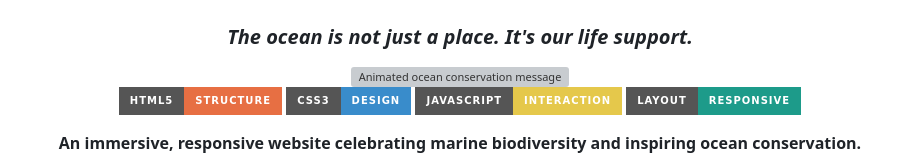
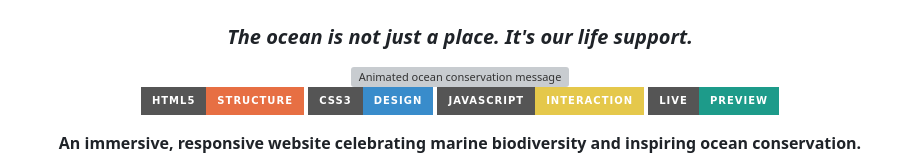
Before and after one commit to yashgupta015120/blue-planet-ocean-website, a Markdown page: README.md, the part around one of its changes. Rendered like a GitHub page; badges without logos; grey boxes are pictures that could not be loaded.

Commit message:
Update README with live preview link and badges

```diff
--- a/README.md
+++ b/README.md
@@ -9,7 +9,7 @@
 [![HTML](https://img.shields.io/badge/HTML5-Structure-E76F43?style=for-the-badge&logo=html5&logoColor=white)](https://developer.mozilla.org/en-US/docs/Web/HTML)
 [![CSS](https://img.shields.io/badge/CSS3-Design-398CCB?style=for-the-badge&logo=css3&logoColor=white)](https://developer.mozilla.org/en-US/docs/Web/CSS)
 [![JavaScript](https://img.shields.io/badge/JavaScript-Interaction-E5C84B?style=for-the-badge&logo=javascript&logoColor=111111)](https://developer.mozilla.org/en-US/docs/Web/JavaScript)
-[![Responsive](https://img.shields.io/badge/Layout-Responsive-1D9B8A?style=for-the-badge&logo=googlechrome&logoColor=white)](#-features)
+[![live preview](https://img.shields.io/badge/Live-preview-1D9B8A?style=for-the-badge&logo=googlechrome&logoColor=white)](blue-planet-ocean-website-saubhagya.vercel.app)
 
 **An immersive, responsive website celebrating marine biodiversity and inspiring ocean conservation.**
 
```
Also changed, not shown: other parts of README.md (+1 -1 lines).
